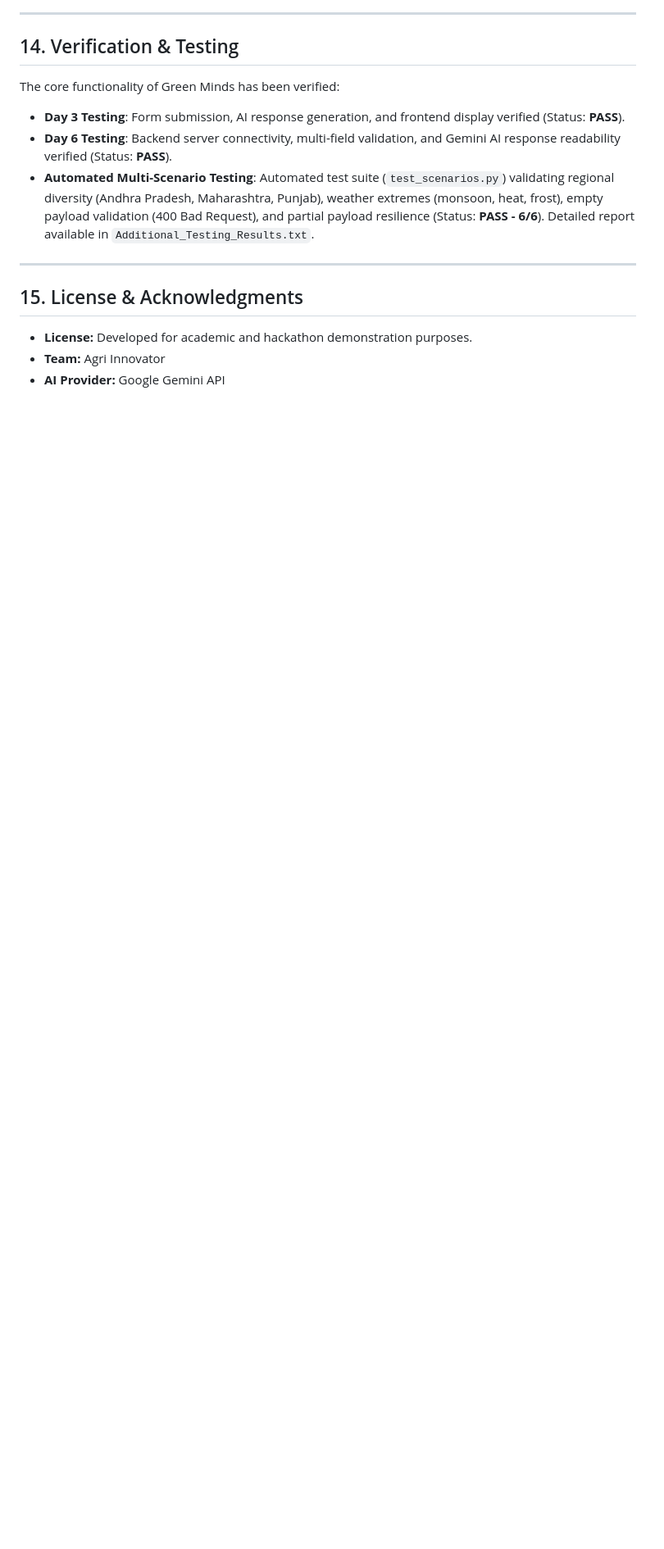
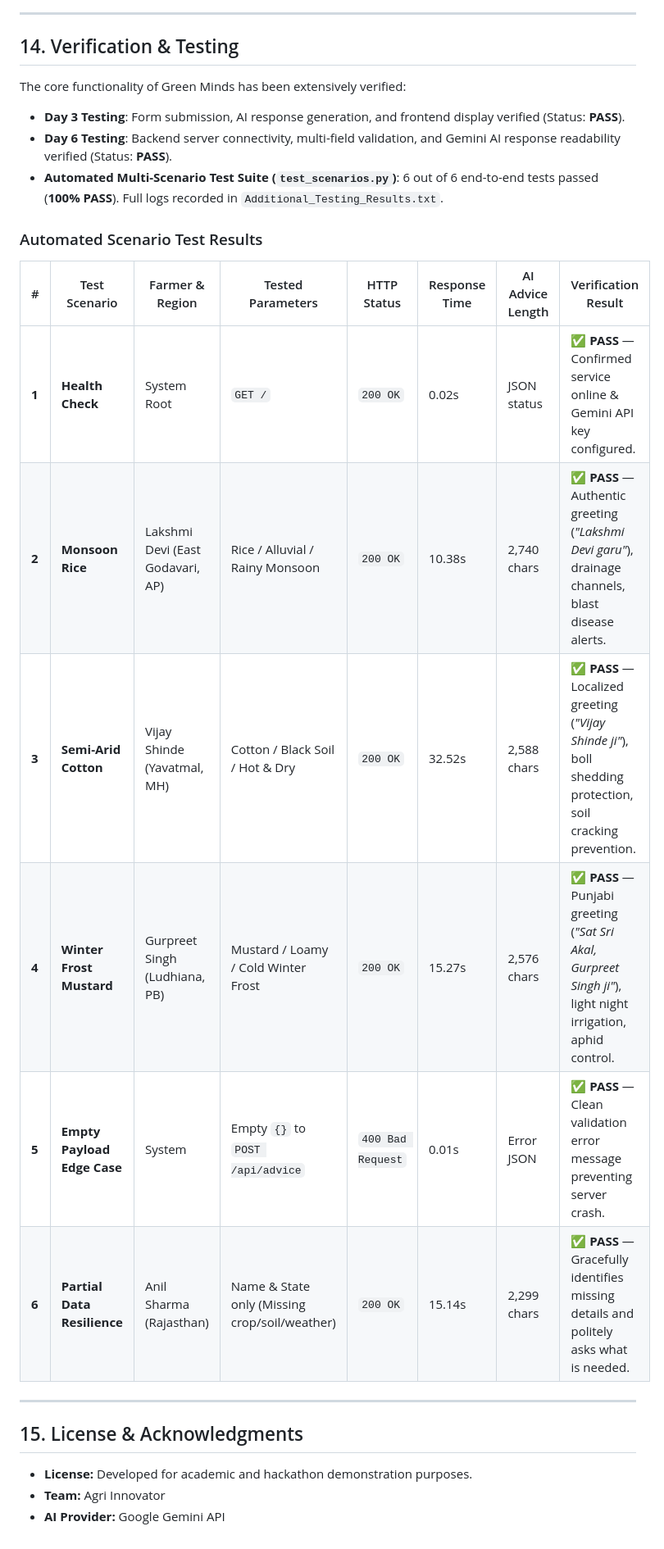
Before and after one commit to 25A31A0575/GreenMinds, a Markdown page: README.md, the part around one of its changes. Shown at 82% size. Rendered like a GitHub page; blank space fills up the shorter version.

Commit message:
Update README.md: document automated test suite, Gunicorn deployment, and test scenario metrics

```diff
--- a/README.md
+++ b/README.md
@@ -366,10 +384,21 @@ Informational sections detailing the project objectives, core feature capabiliti
 
 ## 14. Verification & Testing
 
-The core functionality of Green Minds has been verified:
+The core functionality of Green Minds has been extensively verified:
 * **Day 3 Testing**: Form submission, AI response generation, and frontend display verified (Status: **PASS**).
 * **Day 6 Testing**: Backend server connectivity, multi-field validation, and Gemini AI response readability verified (Status: **PASS**).
-* **Automated Multi-Scenario Testing**: Automated test suite (`test_scenarios.py`) validating regional diversity (Andhra Pradesh, Maharashtra, Punjab), weather extremes (monsoon, heat, frost), empty payload validation (400 Bad Request), and partial payload resilience (Status: **PASS - 6/6**). Detailed report available in `Additional_Testing_Results.txt`.
+* **Automated Multi-Scenario Test Suite (`test_scenarios.py`)**: 6 out of 6 end-to-end tests passed (**100% PASS**). Full logs recorded in `Additional_Testing_Results.txt`.
+
+### Automated Scenario Test Results
+
+| # | Test Scenario | Farmer & Region | Tested Parameters | HTTP Status | Response Time | AI Advice Length | Verification Result |
+|---|---|---|---|---|---|---|---|
+| **1** | **Health Check** | System Root | `GET /` | `200 OK` | 0.02s | JSON status | ✅ **PASS** — Confirmed service online & Gemini API key configured. |
+| **2** | **Monsoon Rice** | Lakshmi Devi (East Godavari, AP) | Rice / Alluvial / Rainy Monsoon | `200 OK` | 10.38s | 2,740 chars | ✅ **PASS** — Authentic greeting (*"Lakshmi Devi garu"*), drainage channels, blast disease alerts. |
+| **3** | **Semi-Arid Cotton** | Vijay Shinde (Yavatmal, MH) | Cotton / Black Soil / Hot & Dry | `200 OK` | 32.52s | 2,588 chars | ✅ **PASS** — Localized greeting (*"Vijay Shinde ji"*), boll shedding protection, soil cracking prevention. |
+| **4** | **Winter Frost Mustard** | Gurpreet Singh (Ludhiana, PB) | Mustard / Loamy / Cold Winter Frost | `200 OK` | 15.27s | 2,576 chars | ✅ **PASS** — Punjabi greeting (*"Sat Sri Akal, Gurpreet Singh ji"*), light night irrigation, aphid control. |
+| **5** | **Empty Payload Edge Case** | System | Empty `{}` to `POST /api/advice` | `400 Bad Request` | 0.01s | Error JSON | ✅ **PASS** — Clean validation error message preventing server crash. |
+| **6** | **Partial Data Resilience** | Anil Sharma (Rajasthan) | Name & State only (Missing crop/soil/weather) | `200 OK` | 15.14s | 2,299 chars | ✅ **PASS** — Gracefully identifies missing details and politely asks what is needed. |
 
 ---
 
```
Also changed, not shown: other parts of README.md (+20 -2 lines).
